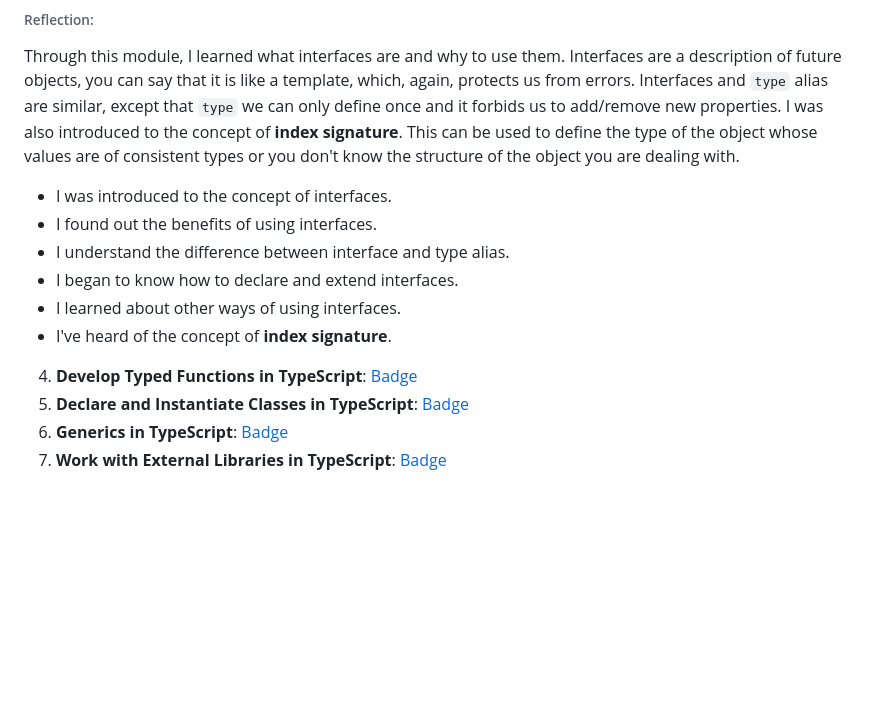
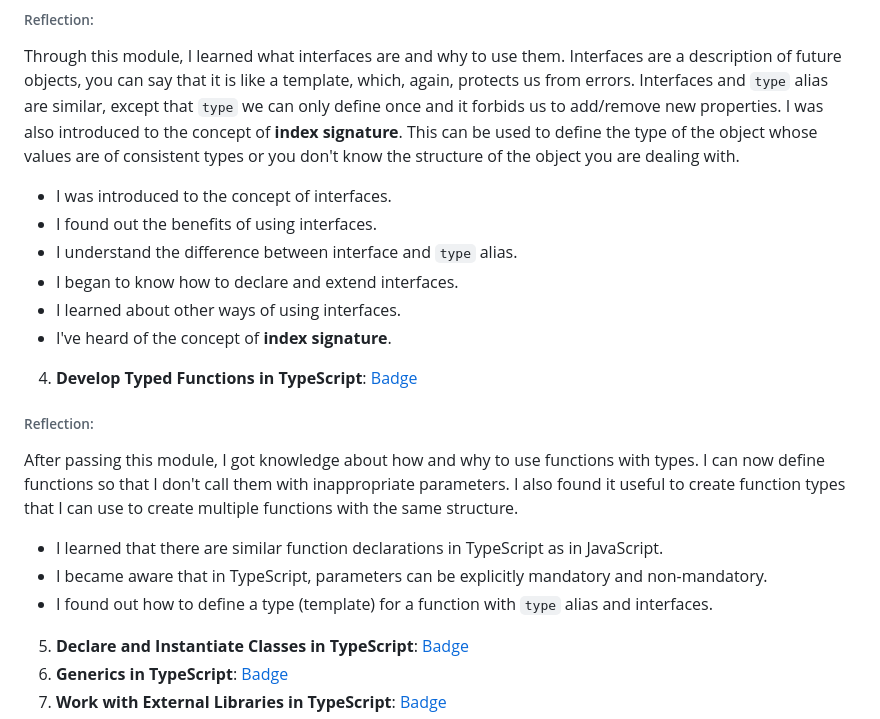
Before and after one commit to sunlaa/rs-projects, a Markdown page: typescript-essentials/index.md, the part around the change. Rendered like a GitHub page; blank space fills up the shorter version.

Commit message:
feat: add reflection to the fourth module

```diff
--- a/typescript-essentials/index.md
+++ b/typescript-essentials/index.md
@@ -27,11 +27,16 @@ This module introduced me to what types exist in TypeScript. I also learned how
 Through this module, I learned what interfaces are and why to use them. Interfaces are a description of future objects, you can say that it is like a template, which, again, protects us from errors. Interfaces and `type` alias are similar, except that `type` we can only define once and it forbids us to add/remove new properties. I was also introduced to the concept of **index signature**. This can be used to define the type of the object whose values are of consistent types or you don't know the structure of the object you are dealing with.
 - I was introduced to the concept of interfaces.
 - I found out the benefits of using interfaces.
-- I understand the difference between interface and type alias.
+- I understand the difference between interface and `type` alias.
 - I began to know how to declare and extend interfaces.
 - I learned about other ways of using interfaces.
 - I've heard of the concept of **index signature**.
 4. **Develop Typed Functions in TypeScript**: [Badge](https://learn.microsoft.com/en-us/users/sunlaa-4038/achievements/fzuyn3gx)
+###### Reflection:
+After passing this module, I got knowledge about how and why to use functions with types. I can now define functions so that I don't call them with inappropriate parameters. I also found it useful to create function types that I can use to create multiple functions with the same structure.
+- I learned that there are similar function declarations in TypeScript as in JavaScript.
+- I became aware that in TypeScript, parameters can be explicitly mandatory and non-mandatory.
+- I found out how to define a type (template) for a function with `type` alias and interfaces.
 5. **Declare and Instantiate Classes in TypeScript**: [Badge](https://learn.microsoft.com/en-us/users/sunlaa-4038/achievements/uf5f2bq3)
 6. **Generics in TypeScript**: [Badge](https://learn.microsoft.com/en-us/users/sunlaa-4038/achievements/hygry9j8)
 7. **Work with External Libraries in TypeScript**: [Badge](https://learn.microsoft.com/en-us/users/sunlaa-4038/achievements/j6e85ebt)
```
